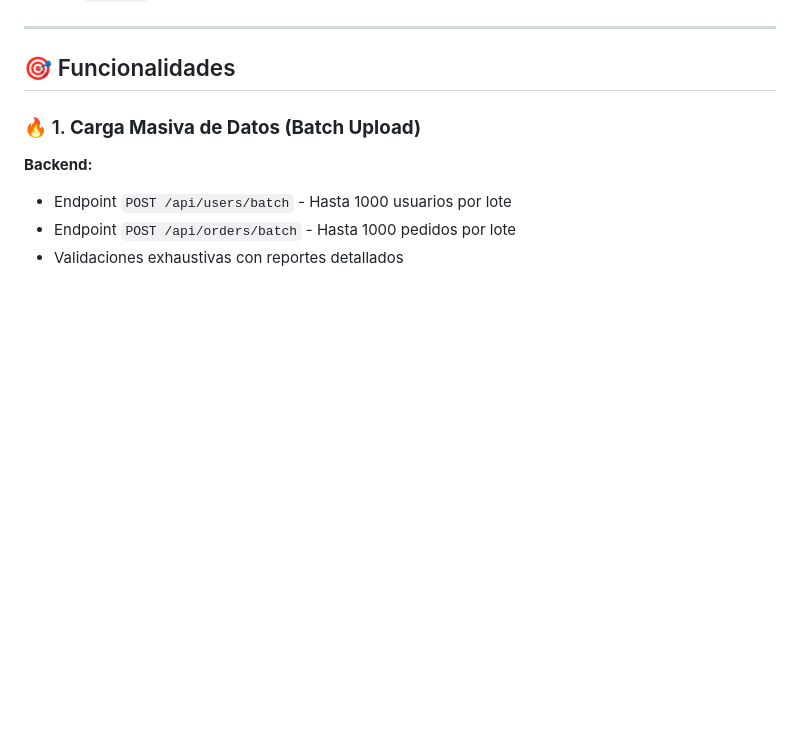
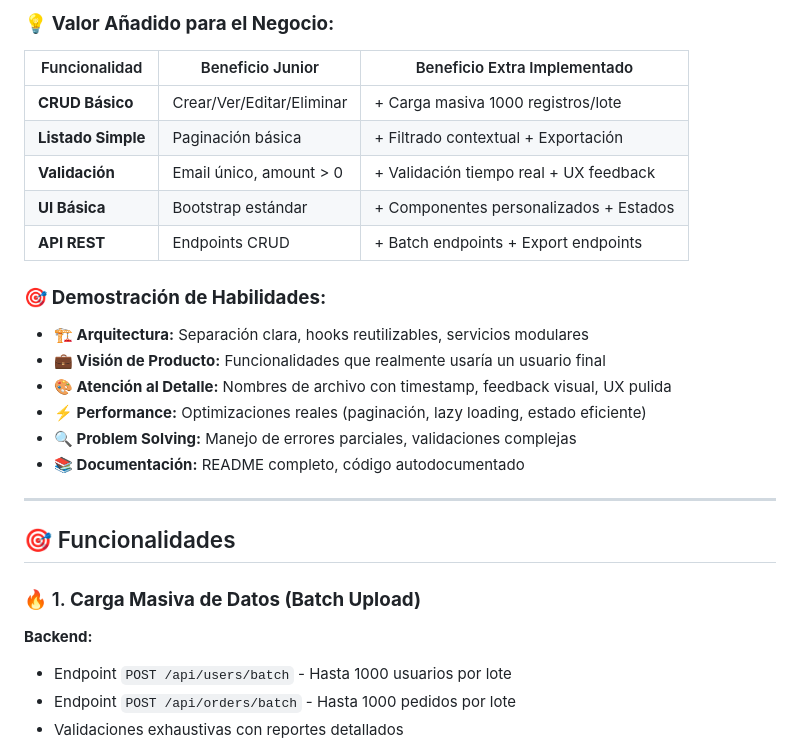
Before and after one commit to 4GeeksAcademy/users_and_orders, a Markdown page: README.md, the part around the change printed below. Rendered like a GitHub page; blank space fills up the shorter version.

```diff
--- a/README.md
+++ b/README.md
@@ -66,3 +124,21 @@
+### 💡 **Valor Añadido para el Negocio:**
+
+| Funcionalidad      | Beneficio Junior          | Beneficio Extra Implementado           |
+| ------------------ | ------------------------- | -------------------------------------- |
+| **CRUD Básico**    | Crear/Ver/Editar/Eliminar | + Carga masiva 1000 registros/lote     |
+| **Listado Simple** | Paginación básica         | + Filtrado contextual + Exportación    |
+| **Validación**     | Email único, amount > 0   | + Validación tiempo real + UX feedback |
+| **UI Básica**      | Bootstrap estándar        | + Componentes personalizados + Estados |
+| **API REST**       | Endpoints CRUD            | + Batch endpoints + Export endpoints   |
+
+### 🎯 **Demostración de Habilidades:**
+
+- **🏗️ Arquitectura:** Separación clara, hooks reutilizables, servicios modulares
+- **💼 Visión de Producto:** Funcionalidades que realmente usaría un usuario final
+- **🎨 Atención al Detalle:** Nombres de archivo con timestamp, feedback visual, UX pulida
+- **⚡ Performance:** Optimizaciones reales (paginación, lazy loading, estado eficiente)
+- **🔍 Problem Solving:** Manejo de errores parciales, validaciones complejas
+- **📚 Documentación:** README completo, código autodocumentado
 
 ---
 
```
Also changed, not shown: other parts of README.md (+102 -27 lines).
